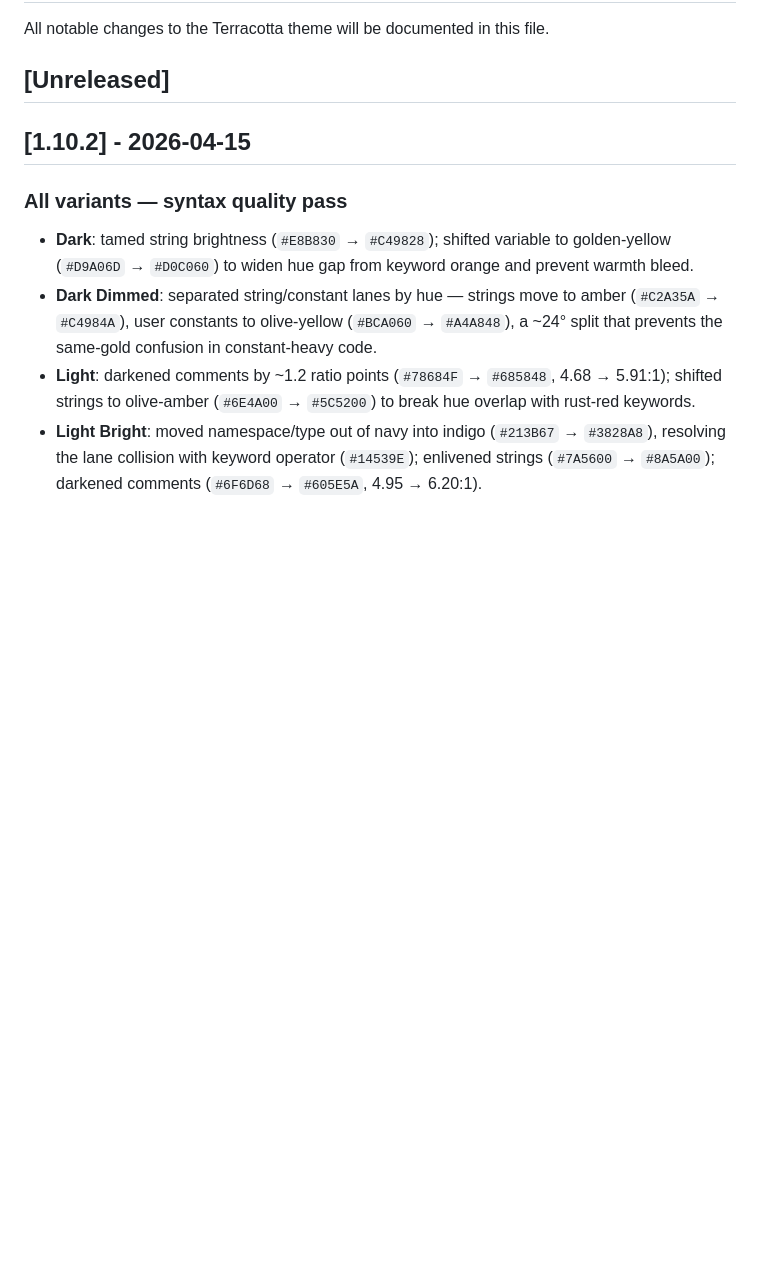
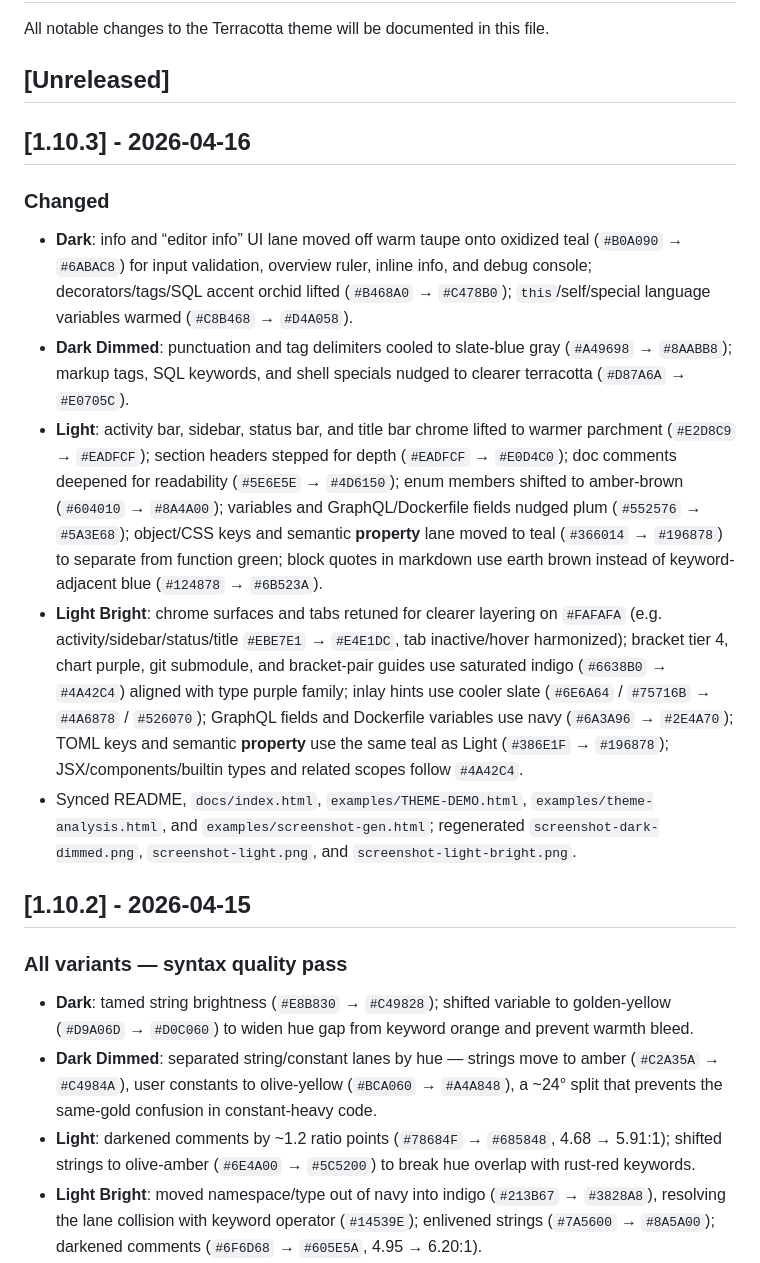
Before and after one commit to ceharsh24/terracotta-theme, a Markdown page: CHANGELOG.md, the part around the change. Drawn GitHub-style; blank space fills up the shorter version.

```diff
--- a/CHANGELOG.md
+++ b/CHANGELOG.md
@@ -3,6 +3,15 @@
 All notable changes to the Terracotta theme will be documented in this file.
 
 ## [Unreleased]
+
+## [1.10.3] - 2026-04-16
+
+### Changed
+- **Dark**: info and “editor info” UI lane moved off warm taupe onto oxidized teal (`#B0A090` → `#6ABAC8`) for input validation, overview ruler, inline info, and debug console; decorators/tags/SQL accent orchid lifted (`#B468A0` → `#C478B0`); `this`/self/special language variables warmed (`#C8B468` → `#D4A058`).
+- **Dark Dimmed**: punctuation and tag delimiters cooled to slate-blue gray (`#A49698` → `#8AABB8`); markup tags, SQL keywords, and shell specials nudged to clearer terracotta (`#D87A6A` → `#E0705C`).
+- **Light**: activity bar, sidebar, status bar, and title bar chrome lifted to warmer parchment (`#E2D8C9` → `#EADFCF`); section headers stepped for depth (`#EADFCF` → `#E0D4C0`); doc comments deepened for readability (`#5E6E5E` → `#4D6150`); enum members shifted to amber-brown (`#604010` → `#8A4A00`); variables and GraphQL/Dockerfile fields nudged plum (`#552576` → `#5A3E68`); object/CSS keys and semantic **property** lane moved to teal (`#366014` → `#196878`) to separate from function green; block quotes in markdown use earth brown instead of keyword-adjacent blue (`#124878` → `#6B523A`).
+- **Light Bright**: chrome surfaces and tabs retuned for clearer layering on `#FAFAFA` (e.g. activity/sidebar/status/title `#EBE7E1` → `#E4E1DC`, tab inactive/hover harmonized); bracket tier 4, chart purple, git submodule, and bracket-pair guides use saturated indigo (`#6638B0` → `#4A42C4`) aligned with type purple family; inlay hints use cooler slate (`#6E6A64` / `#75716B` → `#4A6878` / `#526070`); GraphQL fields and Dockerfile variables use navy (`#6A3A96` → `#2E4A70`); TOML keys and semantic **property** use the same teal as Light (`#386E1F` → `#196878`); JSX/components/builtin types and related scopes follow `#4A42C4`.
+- Synced README, `docs/index.html`, `examples/THEME-DEMO.html`, `examples/theme-analysis.html`, and `examples/screenshot-gen.html`; regenerated `screenshot-dark-dimmed.png`, `screenshot-light.png`, and `screenshot-light-bright.png`.
 
 ## [1.10.2] - 2026-04-15
 
```
Also changed, not shown: README.md (+1 -1 lines), screenshots/screenshot-dark-dimmed.png, screenshots/screenshot-light-bright.png, screenshots/screenshot-light.png, 9 other files.
